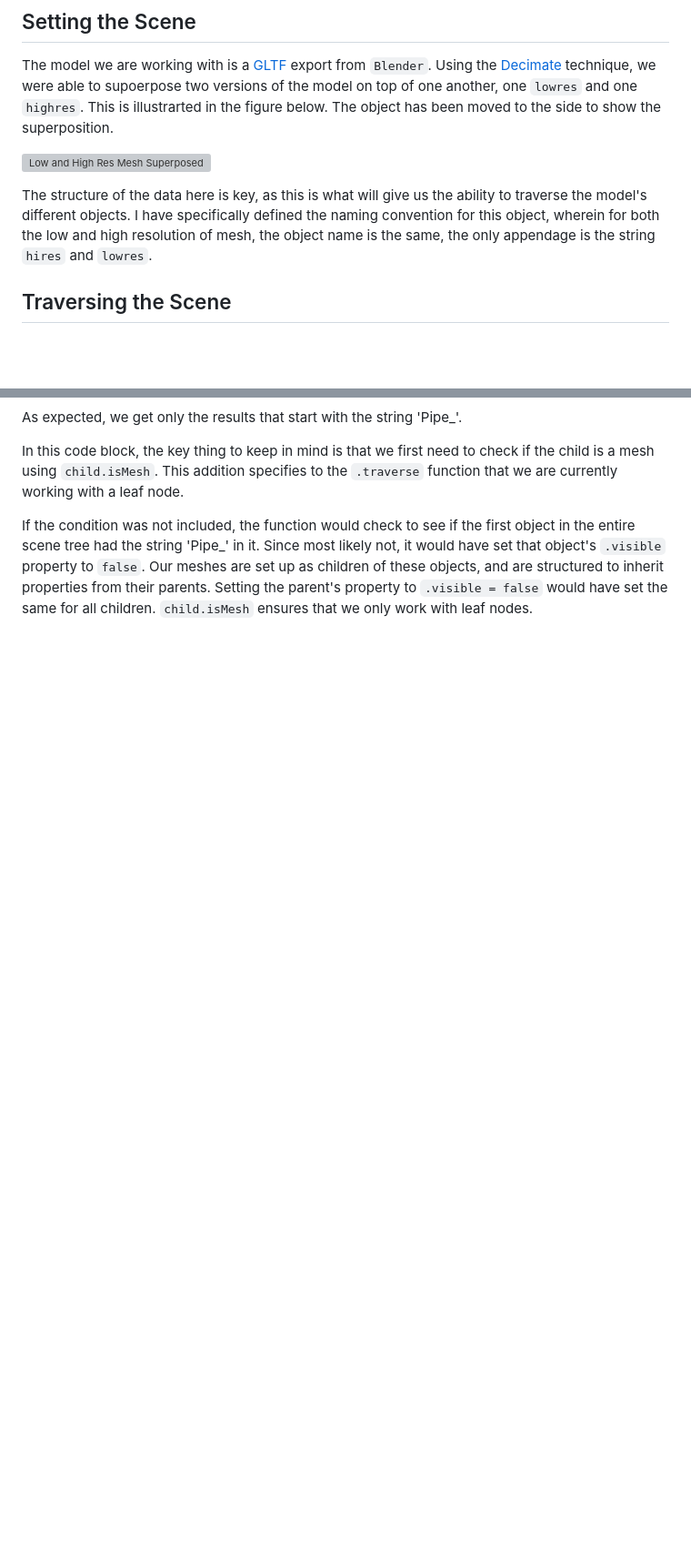
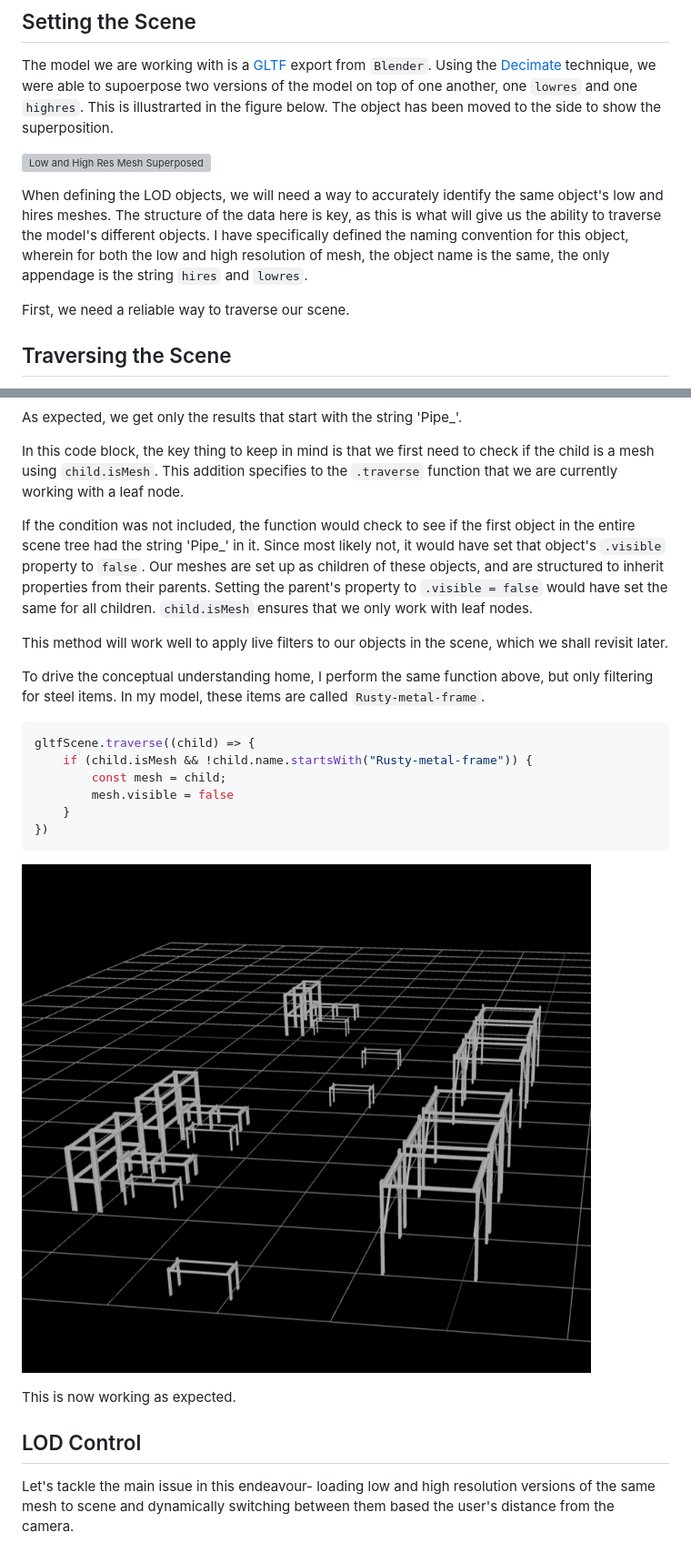
Before and after one commit to suryashch/3d_modelling, a Markdown page: hosting-3d-model/per-object-lod-control-with-threejs.md, 2 parts joined by grey strips. Shown: that part at 91% size. Rendered like a GitHub page; pictures changed too: hosting-3d-model/img/traverse-steel-basic.png (added); blank space fills up the shorter version; grey boxes are pictures that could not be loaded.

Commit message:
wrapped up scene traversal

````diff
--- a/hosting-3d-model/per-object-lod-control-with-threejs.md
+++ b/hosting-3d-model/per-object-lod-control-with-threejs.md
@@ -10,8 +10,11 @@ The model we are working with is a [GLTF](analysis_threejs.md) export from `Blen
 
 ![Low and High Res Mesh Superposed](img/hi-res-low-res-copy.png)
 
-The structure of the data here is key, as this is what will give us the ability to traverse the model's different objects. I have specifically defined the naming convention for this object, wherein for both the low and high resolution of mesh, the object name is the same, the only appendage is the string `hires` and `lowres`.
+When defining the LOD objects, we will need a way to accurately identify the same object's low and hires meshes. The structure of the data here is key, as this is what will give us the ability to traverse the model's different objects. I have specifically defined the naming convention for this object, wherein for both the low and high resolution of mesh, the object name is the same, the only appendage is the string `hires` and `lowres`.
 
+
+
+First, we need a reliable way to traverse our scene.
 
 ## Traversing the Scene
 
@@ -86,3 +89,24 @@ As expected, we get only the results that start with the string 'Pipe_'.
 In this code block, the key thing to keep in mind is that we first need to check if the child is a mesh using `child.isMesh`. This addition specifies to the `.traverse` function that we are currently working with a leaf node.
 
 If the condition was not included, the function would check to see if the first object in the entire scene tree had the string 'Pipe_' in it. Since most likely not, it would have set that object's `.visible` property to `false`. Our meshes are set up as children of these objects, and are structured to inherit properties from their parents. Setting the parent's property to `.visible = false` would have set the same for all children. `child.isMesh` ensures that we only work with leaf nodes.
+
+This method will work well to apply live filters to our objects in the scene, which we shall revisit later.
+
+To drive the conceptual understanding home, I perform the same function above, but only filtering for steel items. In my model, these items are called `Rusty-metal-frame`.
+
+```js
+gltfScene.traverse((child) => {
+    if (child.isMesh && !child.name.startsWith("Rusty-metal-frame")) {
+        const mesh = child;
+        mesh.visible = false
+    }
+})
+```
+
+![Traverse function results for only steel](img/traverse-steel-basic.png)
+
+This is now working as expected.
+
+## LOD Control
+
+Let's tackle the main issue in this endeavour- loading low and high resolution versions of the same mesh to scene and dynamically switching between them based the user's distance from the camera.
````
Also changed, not shown: 1 other file.
